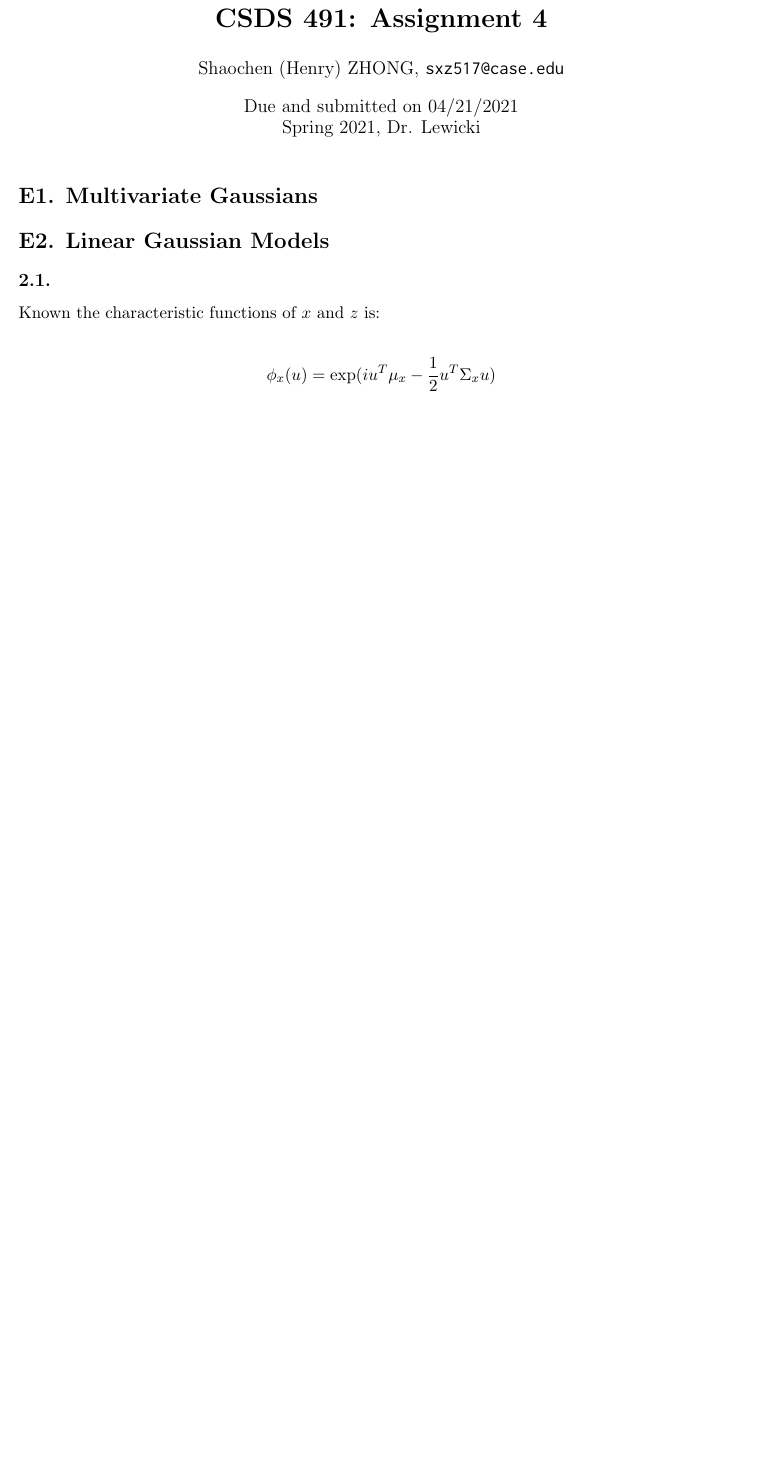
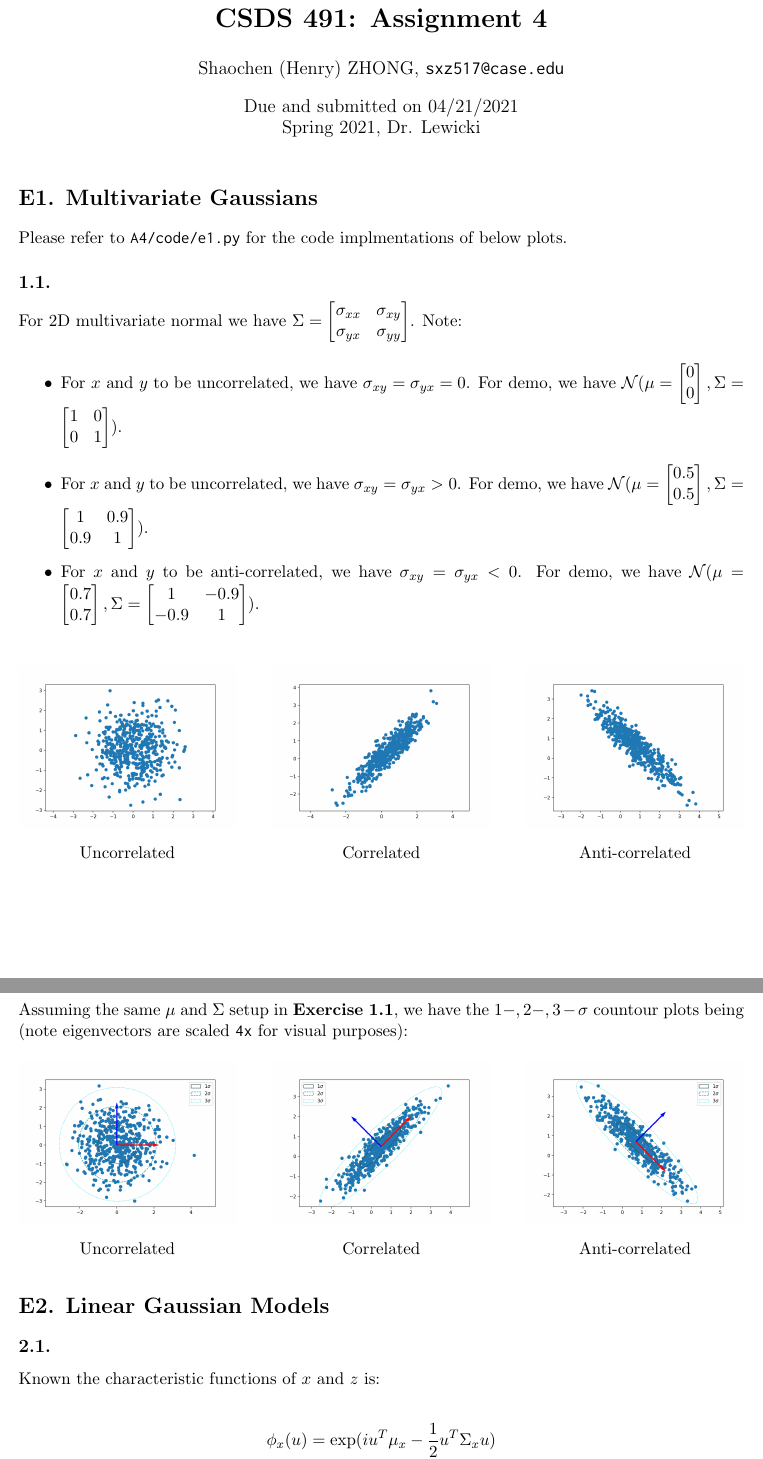
Before and after one commit to choH/csds491_written_assignments, a LaTeX document (A4/article.tex): part of page 1 of 6 before the commit and two parts of pages 1 and 2 of 8 after it, the two joined at a grey line, cut so that both start at the same text, the shorter picture padded with empty space. Compiled offline with pdfLaTeX.

Commit message:
✨ Add answers to E1.

```diff
--- a/A4/article.tex
+++ b/A4/article.tex
@@ -75,6 +75,57 @@
 \maketitle
 
 \section*{E1. Multivariate Gaussians}
+
+Please refer to \ilc{A4/code/e1.py} for the code implmentations of below plots.
+
+\subsection*{1.1.}
+
+For 2D multivariate normal we have $\Sigma = \qbm{\sigma_{xx} & \sigma_{xy} \\ \sigma_{yx} & \sigma_{yy}}$. Note:
+
+\begin{itemize}
+    \item For $x$ and $y$ to be uncorrelated, we have $\sigma_{xy} = \sigma_{yx} = 0$. For demo, we have $\mathcal N(\mu = \qbm{0 \\ 0}, \Sigma = \qbm{1 & 0 \\ 0 & 1})$.
+    \item For $x$ and $y$ to be uncorrelated, we have $\sigma_{xy} = \sigma_{yx} > 0$. For demo, we have $\mathcal N(\mu = \qbm{0.5 \\ 0.5}, \Sigma = \qbm{1 & 0.9 \\ 0.9 & 1})$.
+    \item For $x$ and $y$ to be anti-correlated, we have $\sigma_{xy} = \sigma_{yx} < 0$. For demo, we have $\mathcal N(\mu = \qbm{0.7 \\ 0.7}, \Sigma = \qbm{1 & -0.9 \\ -0.9 & 1})$.
+\end{itemize}
+
+\begin{figure}[H]
+\minipage{0.3\textwidth}
+  \includegraphics[width=\linewidth]{{fig/e1.1_1}.png}
+  \caption*{Uncorrelated}
+\endminipage\hfill
+\minipage{0.3\textwidth}
+    \includegraphics[width=\linewidth]{{fig/e1.1_2}.png}
+    \caption*{Correlated}
+\endminipage\hfill
+\minipage{0.3\textwidth}
+    \includegraphics[width=\linewidth]{{fig/e1.1_3}.png}
+    \caption*{Anti-correlated}
+\endminipage
+\end{figure}
+
+
+\subsection*{1.2.}
+
+Assuming the same $\mu$ and $\Sigma$ setup in \textbf{Exercise 1.1}, we have the $1-, 2-, 3-\sigma$ countour plots being (note eigenvectors are scaled \ilc{4x} for visual purposes):
+
+
+\begin{figure}[H]
+\minipage{0.3\textwidth}
+  \includegraphics[width=\linewidth]{{fig/e1.2_1}.png}
+  \caption*{Uncorrelated}
+\endminipage\hfill
+\minipage{0.3\textwidth}
+    \includegraphics[width=\linewidth]{{fig/e1.2_2}.png}
+    \caption*{Correlated}
+\endminipage\hfill
+\minipage{0.3\textwidth}
+    \includegraphics[width=\linewidth]{{fig/e1.2_3}.png}
+    \caption*{Anti-correlated}
+\endminipage
+\end{figure}
+
+
+
 \section*{E2. Linear Gaussian Models}
 
 \subsection*{2.1.}
```
Also changed, not shown: A4/article.tex (2 more changed lines).
